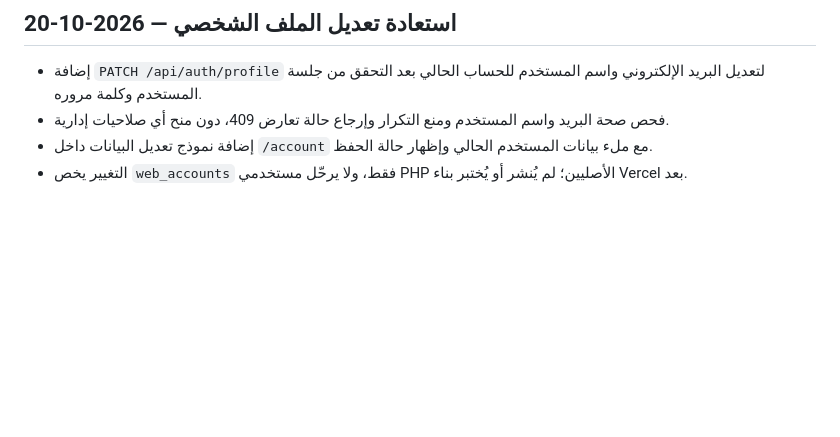
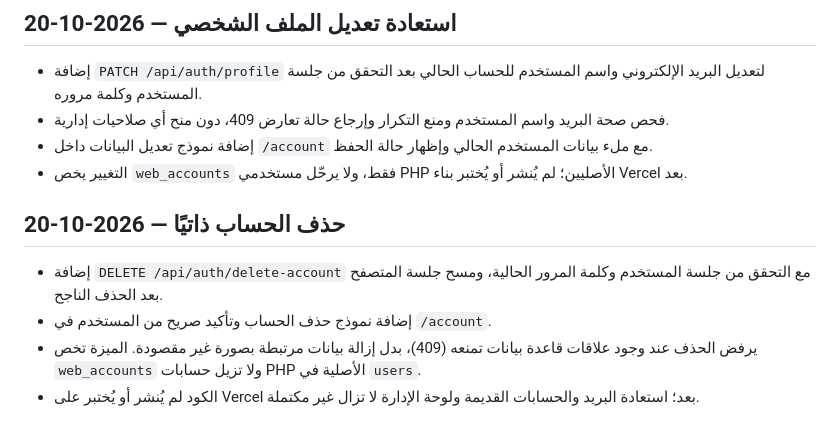
Before and after one commit to abdulazizalsari/Saradeeeb, a Markdown page: RESTORE_LOG.md, the part around the change. Drawn GitHub-style; blank space fills up the shorter version.

Commit message:
Document secure account deletion implementation and remaining limitations

```diff
--- a/RESTORE_LOG.md
+++ b/RESTORE_LOG.md
@@ -149,3 +149,9 @@
 - فحص صحة البريد واسم المستخدم ومنع التكرار وإرجاع حالة تعارض 409، دون منح أي صلاحيات إدارية.
 - إضافة نموذج تعديل البيانات داخل `/account` مع ملء بيانات المستخدم الحالي وإظهار حالة الحفظ.
 - التغيير يخص `web_accounts` فقط، ولا يرحّل مستخدمي PHP الأصليين؛ لم يُنشر أو يُختبر بناء Vercel بعد.
+
+## حذف الحساب ذاتيًا — 2026-10-20
+- إضافة `DELETE /api/auth/delete-account` مع التحقق من جلسة المستخدم وكلمة المرور الحالية، ومسح جلسة المتصفح بعد الحذف الناجح.
+- إضافة نموذج حذف الحساب وتأكيد صريح من المستخدم في `/account`.
+- يرفض الحذف عند وجود علاقات قاعدة بيانات تمنعه (409)، بدل إزالة بيانات مرتبطة بصورة غير مقصودة. الميزة تخص `web_accounts` ولا تزيل حسابات PHP الأصلية في `users`.
+- الكود لم يُنشر أو يُختبر على Vercel بعد؛ استعادة البريد والحسابات القديمة ولوحة الإدارة لا تزال غير مكتملة.
```
